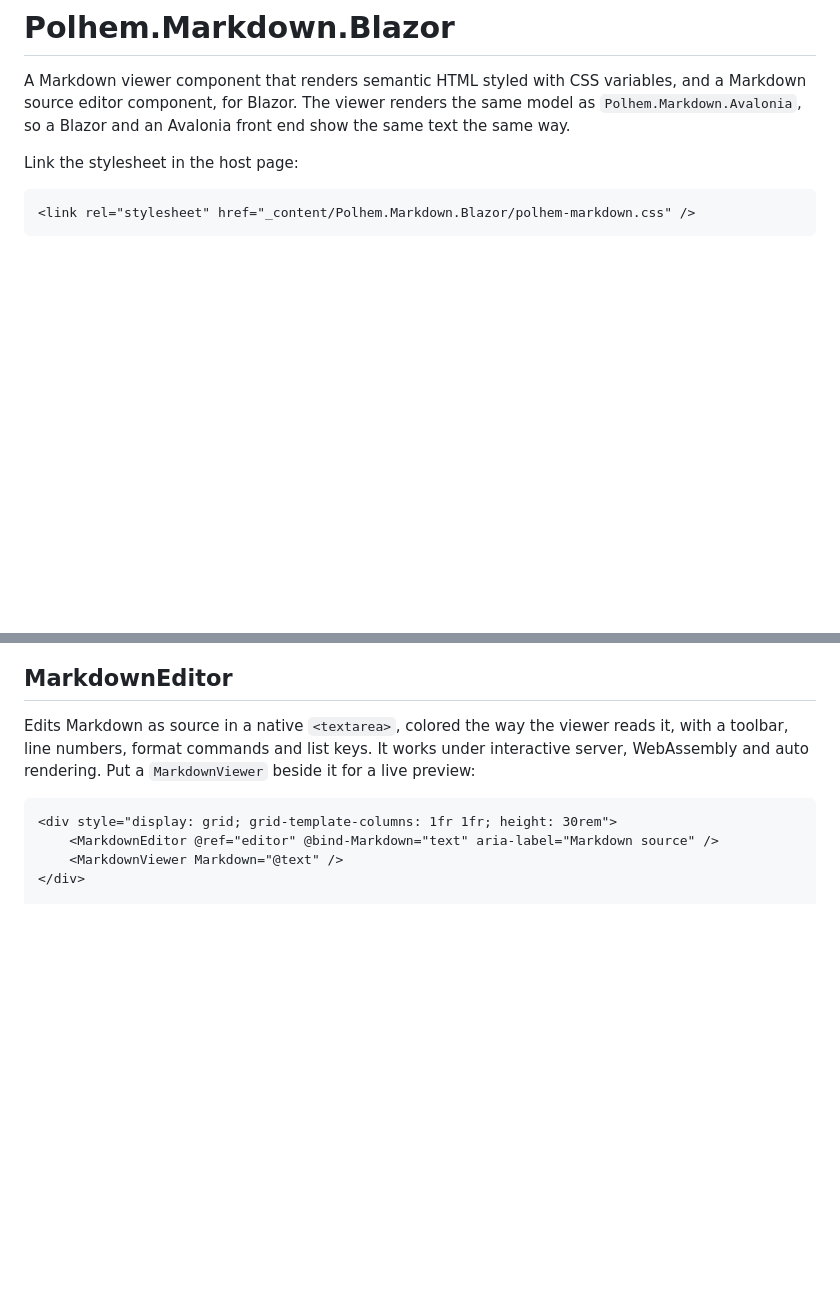
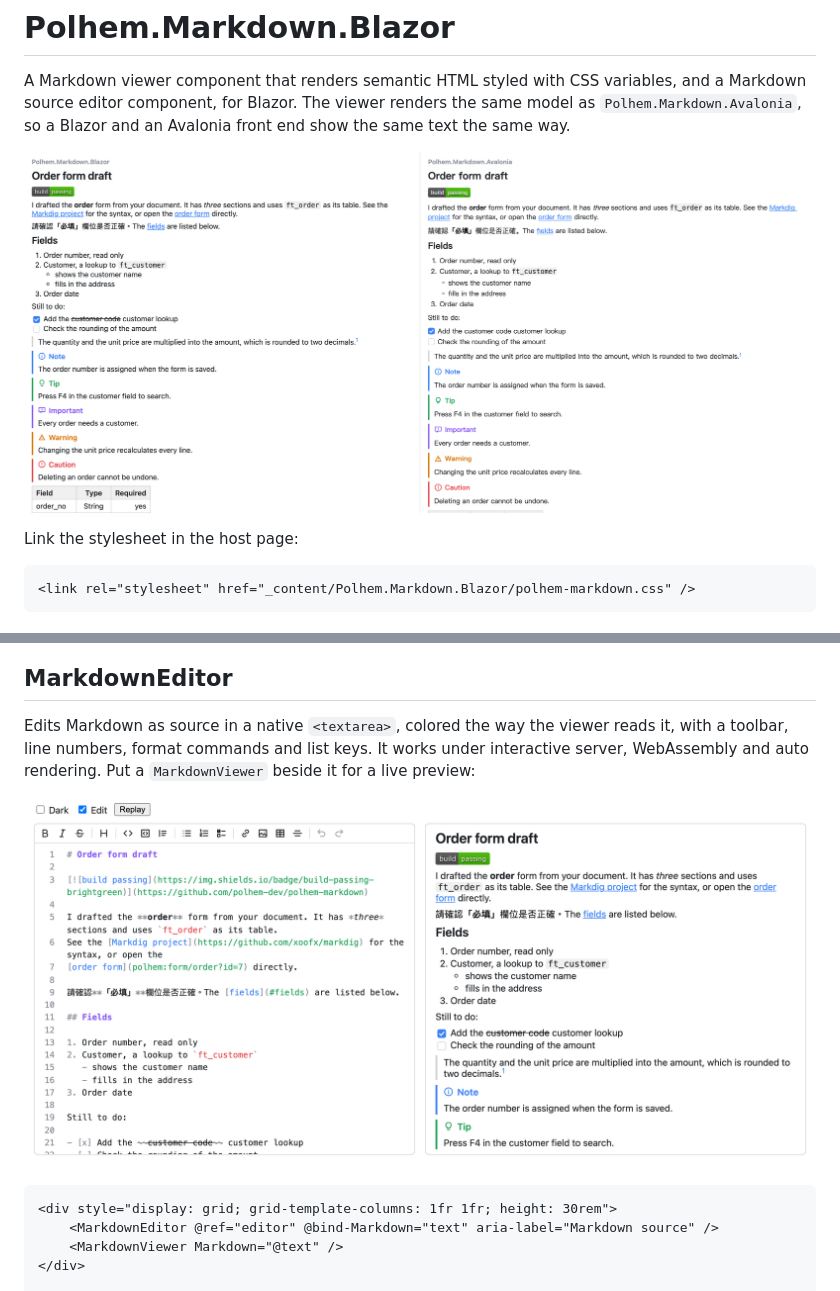
Before and after one commit to polhem-dev/polhem-markdown, a Markdown page: src/Polhem.Markdown.Blazor/README.md, 2 parts joined by grey strips. Drawn GitHub-style; pictures changed too: docs/images/viewer-hero.png; blank space fills up the shorter version.

````diff
--- a/src/Polhem.Markdown.Blazor/README.md
+++ b/src/Polhem.Markdown.Blazor/README.md
@@ -3,6 +3,8 @@
 A Markdown viewer component that renders semantic HTML styled with CSS variables, and a Markdown source editor
 component, for Blazor. The viewer renders the same model as `Polhem.Markdown.Avalonia`, so a Blazor and an Avalonia
 front end show the same text the same way.
+
+![The same reply in the Blazor viewer and the Avalonia viewer](https://raw.githubusercontent.com/polhem-dev/polhem-markdown/main/docs/images/viewer-hero.png)
 
 Link the stylesheet in the host page:
 
@@ -50,6 +52,8 @@ Edits Markdown as source in a native `<textarea>`, colored the way the viewer re
 format commands and list keys. It works under interactive server, WebAssembly and auto rendering. Put a `MarkdownViewer` beside it for a live
 preview:
 
+![The editor with its toolbar and line numbers, beside the viewer showing the same text, in a browser](https://raw.githubusercontent.com/polhem-dev/polhem-markdown/main/docs/images/editor-blazor.png)
+
 ```razor
 <div style="display: grid; grid-template-columns: 1fr 1fr; height: 30rem">
     <MarkdownEditor @ref="editor" @bind-Markdown="text" aria-label="Markdown source" />
````
Also changed, not shown: src/Polhem.Markdown.Avalonia/README.md (+4 -0 lines), src/Polhem.Markdown/README.md (+2 -0 lines), docs/images/viewer-code-dark.png, docs/images/viewer-diagrams.png, docs/images/viewer-html.png, docs/images/viewer-math.png.
